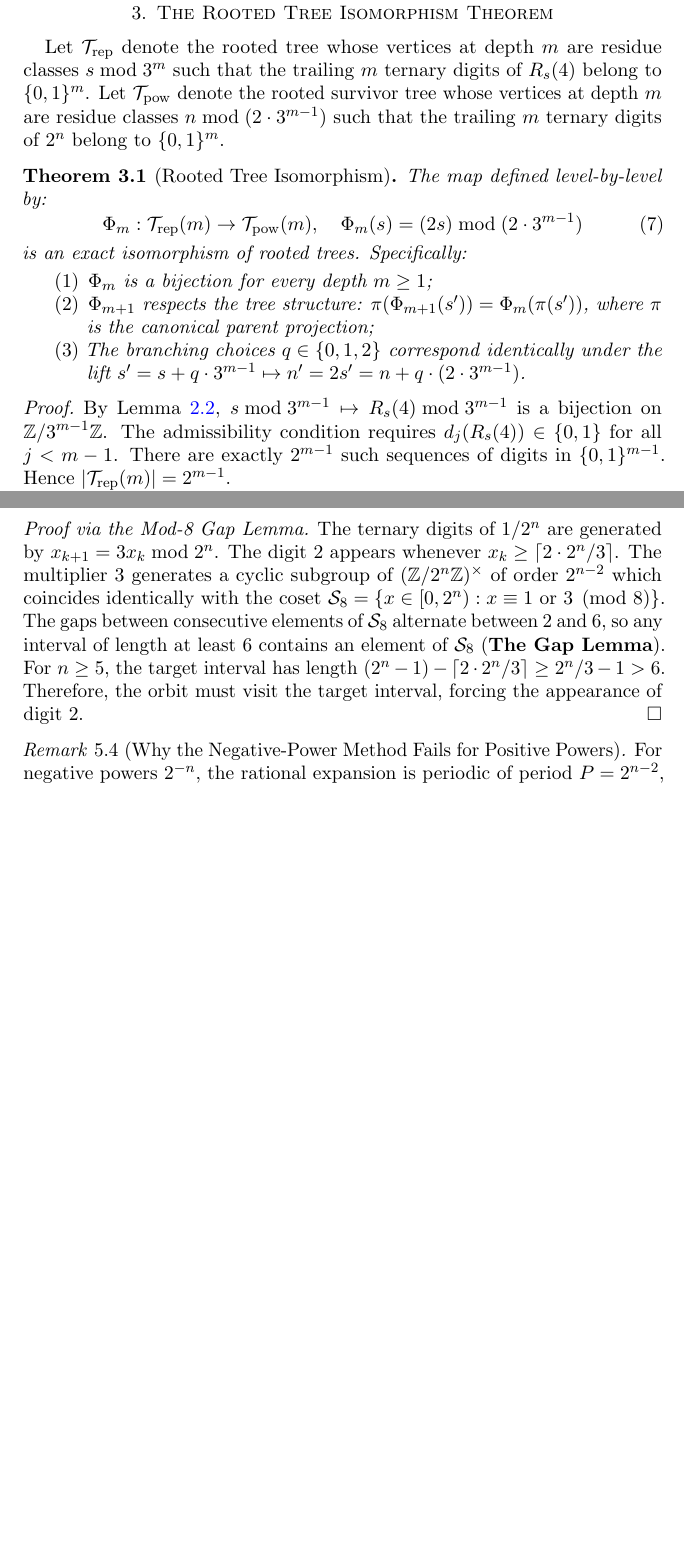
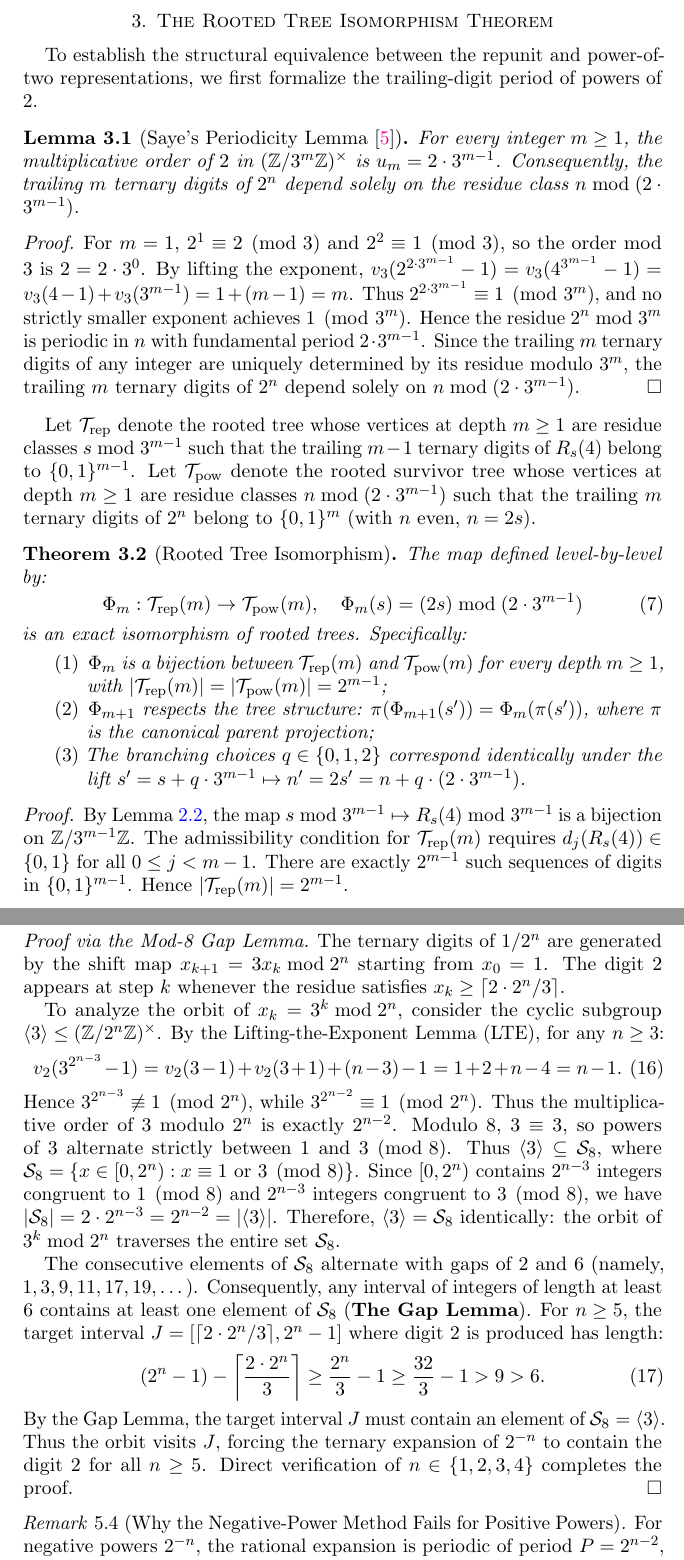
Before and after one commit to ezzasdf/erdos-problem-engine, a LaTeX paper (paper/erdos_ternary_repunit.tex): two parts of pages 4 and 7 of 8 before the commit and two parts of pages 4 and 8 of 9 after it, joined at a grey line, cut so that both start at the same text, the shorter picture padded with empty space. Compiled offline with pdfLaTeX.

Commit message:
fix(paper): resolve indexing in Trep, prove negative-power subgroup identity, sketch prose proofs, and refine citation formatting

```diff
--- a/paper/erdos_ternary_repunit.tex
+++ b/paper/erdos_ternary_repunit.tex
@@ -116,7 +120,17 @@ For each admissible residue $r \bmod 3^m$, exactly two of the three lifts $q \in
 
 \section{The Rooted Tree Isomorphism Theorem}\label{sec:tree_isomorphism}
 
-Let $\Trep$ denote the rooted tree whose vertices at depth $m$ are residue classes $s \bmod 3^m$ such that the trailing $m$ ternary digits of $R_s(4)$ belong to $\{0, 1\}^m$. Let $\Tpow$ denote the rooted survivor tree whose vertices at depth $m$ are residue classes $n \bmod (2 \cdot 3^{m-1})$ such that the trailing $m$ ternary digits of $2^n$ belong to $\{0, 1\}^m$.
+To establish the structural equivalence between the repunit and power-of-two representations, we first formalize the trailing-digit period of powers of $2$.
+
+\begin{lemma}[Saye's Periodicity Lemma~\cite{Saye2022}]\label{lem:saye_period}
+For every integer $m \ge 1$, the multiplicative order of $2$ in $(\Z / 3^m \Z)^\times$ is $u_m = 2 \cdot 3^{m-1}$. Consequently, the trailing $m$ ternary digits of $2^n$ depend solely on the residue class $n \bmod (2 \cdot 3^{m-1})$.
+\end{lemma}
+
+\begin{proof}
+For $m = 1$, $2^1 \equiv 2 \pmod 3$ and $2^2 \equiv 1 \pmod 3$, so the order mod $3$ is $2 = 2 \cdot 3^0$. By lifting the exponent, $v_3(2^{2 \cdot 3^{m-1}} - 1) = v_3(4^{3^{m-1}} - 1) = v_3(4 - 1) + v_3(3^{m-1}) = 1 + (m - 1) = m$. Thus $2^{2 \cdot 3^{m-1}} \equiv 1 \pmod{3^m}$, and no strictly smaller exponent achieves $1 \pmod{3^m}$. Hence the residue $2^n \bmod 3^m$ is periodic in $n$ with fundamental period $2 \cdot 3^{m-1}$. Since the trailing $m$ ternary digits of any integer are uniquely determined by its residue modulo $3^m$, the trailing $m$ ternary digits of $2^n$ depend solely on $n \bmod (2 \cdot 3^{m-1})$.
+\end{proof}
+
+Let $\Trep$ denote the rooted tree whose vertices at depth $m \ge 1$ are residue classes $s \bmod 3^{m-1}$ such that the trailing $m-1$ ternary digits of $R_s(4)$ belong to $\{0, 1\}^{m-1}$. Let $\Tpow$ denote the rooted survivor tree whose vertices at depth $m \ge 1$ are residue classes $n \bmod (2 \cdot 3^{m-1})$ such that the trailing $m$ ternary digits of $2^n$ belong to $\{0, 1\}^m$ (with $n$ even, $n = 2s$).
 
 \begin{theorem}[Rooted Tree Isomorphism]\label{thm:tree_iso}
 The map defined level-by-level by:
@@ -125,12 +139,12 @@ The map defined level-by-level by:
 \end{equation}
 is an exact isomorphism of rooted trees. Specifically:
 \begin{enumerate}
-    \item $\Phi_m$ is a bijection for every depth $m \ge 1$;
+    \item $\Phi_m$ is a bijection between $\Trep(m)$ and $\Tpow(m)$ for every depth $m \ge 1$, with $|\Trep(m)| = |\Tpow(m)| = 2^{m-1}$;
     \item $\Phi_{m+1}$ respects the tree structure: $\pi(\Phi_{m+1}(s')) = \Phi_m(\pi(s'))$, where $\pi$ is the canonical parent projection;
     \item The branching choices $q \in \{0, 1, 2\}$ correspond identically under the lift $s' = s + q \cdot 3^{m-1} \mapsto n' = 2s' = n + q \cdot (2 \cdot 3^{m-1})$.
 \end{enumerate}
 \end{theorem}
 
 \begin{proof}
-By Lemma~\ref{lem:modular_lifting}, $s \bmod 3^{m-1} \mapsto R_s(4) \bmod 3^{m-1}$ is a bijection on $\Z / 3^{m-1} \Z$. The admissibility condition requires $d_j(R_s(4)) \in \{0, 1\}$ for all $j < m-1$. There are exactly $2^{m-1}$ such sequences of digits in $\{0, 1\}^{m-1}$. Hence $|\Trep(m)| = 2^{m-1}$.
+By Lemma~\ref{lem:modular_lifting}, the map $s \bmod 3^{m-1} \mapsto R_s(4) \bmod 3^{m-1}$ is a bijection on $\Z / 3^{m-1} \Z$. The admissibility condition for $\Trep(m)$ requires $d_j(R_s(4)) \in \{0, 1\}$ for all $0 \le j < m-1$. There are exactly $2^{m-1}$ such sequences of digits in $\{0, 1\}^{m-1}$. Hence $|\Trep(m)| = 2^{m-1}$.
 
@@ -242,7 +258,19 @@ For all $n \ge 4$, the ternary expansion of $2^{-n} = 1/2^n$ contains the digit
 \end{theorem}
 
 \begin{proof}[Proof via the Mod-8 Gap Lemma]
-The ternary digits of $1/2^n$ are generated by $x_{k+1} = 3 x_k \bmod 2^n$. The digit $2$ appears whenever $x_k \ge \lceil 2 \cdot 2^n / 3 \rceil$. The multiplier $3$ generates a cyclic subgroup of $(\Z / 2^n \Z)^\times$ of order $2^{n-2}$ which coincides identically with the coset $\mathcal{S}_8 = \{ x \in [0, 2^n) : x \equiv 1 \text{ or } 3 \pmod 8 \}$. The gaps between consecutive elements of $\mathcal{S}_8$ alternate between $2$ and $6$, so any interval of length at least $6$ contains an element of $\mathcal{S}_8$ (\textbf{The Gap Lemma}). For $n \ge 5$, the target interval has length $(2^n - 1) - \lceil 2 \cdot 2^n / 3 \rceil \ge 2^n / 3 - 1 > 6$. Therefore, the orbit must visit the target interval, forcing the appearance of digit $2$.
+The ternary digits of $1/2^n$ are generated by the shift map $x_{k+1} = 3 x_k \bmod 2^n$ starting from $x_0 = 1$. The digit $2$ appears at step $k$ whenever the residue satisfies $x_k \ge \lceil 2 \cdot 2^n / 3 \rceil$.
+
+To analyze the orbit of $x_k = 3^k \bmod 2^n$, consider the cyclic subgroup $\langle 3 \rangle \le (\Z / 2^n \Z)^\times$. By the Lifting-the-Exponent Lemma (LTE), for any $n \ge 3$:
+\begin{equation}
+v_2(3^{2^{n-3}} - 1) = v_2(3 - 1) + v_2(3 + 1) + (n - 3) - 1 = 1 + 2 + n - 4 = n - 1.
+\end{equation}
+Hence $3^{2^{n-3}} \not\equiv 1 \pmod{2^n}$, while $3^{2^{n-2}} \equiv 1 \pmod{2^n}$. Thus the multiplicative order of $3$ modulo $2^n$ is exactly $2^{n-2}$. Modulo $8$, $3 \equiv 3$, so powers of $3$ alternate strictly between $1$ and $3 \pmod 8$. Thus $\langle 3 \rangle \subseteq \mathcal{S}_8$, where $\mathcal{S}_8 = \{ x \in [0, 2^n) : x \equiv 1 \text{ or } 3 \pmod 8 \}$. Since $[0, 2^n)$ contains $2^{n-3}$ integers congruent to $1 \pmod 8$ and $2^{n-3}$ integers congruent to $3 \pmod 8$, we have $|\mathcal{S}_8| = 2 \cdot 2^{n-3} = 2^{n-2} = |\langle 3 \rangle|$. Therefore, $\langle 3 \rangle = \mathcal{S}_8$ identically: the orbit of $3^k \bmod 2^n$ traverses the entire set $\mathcal{S}_8$.
+
+The consecutive elements of $\mathcal{S}_8$ alternate with gaps of $2$ and $6$ (namely, $1, 3, 9, 11, 17, 19, \dots$). Consequently, any interval of integers of length at least $6$ contains at least one element of $\mathcal{S}_8$ (\textbf{The Gap Lemma}). For $n \ge 5$, the target interval $J = [\lceil 2 \cdot 2^n / 3 \rceil, 2^n - 1]$ where digit $2$ is produced has length:
+\begin{equation}
+(2^n - 1) - \left\lceil \frac{2 \cdot 2^n}{3} \right\rceil \ge \frac{2^n}{3} - 1 \ge \frac{32}{3} - 1 > 9 > 6.
+\end{equation}
+By the Gap Lemma, the target interval $J$ must contain an element of $\mathcal{S}_8 = \langle 3 \rangle$. Thus the orbit visits $J$, forcing the ternary expansion of $2^{-n}$ to contain the digit $2$ for all $n \ge 5$. Direct verification of $n \in \{1, 2, 3, 4\}$ completes the proof.
 \end{proof}
 
 \begin{remark}[Why the Negative-Power Method Fails for Positive Powers]
```
Also changed, not shown: paper/references.bib (+1 -4 lines), paper/cantor_multiplier_dimension.pdf, paper/erdos_ternary_repunit.pdf, paper/erdos_ternary_repunit.tex (36 more changed lines).
